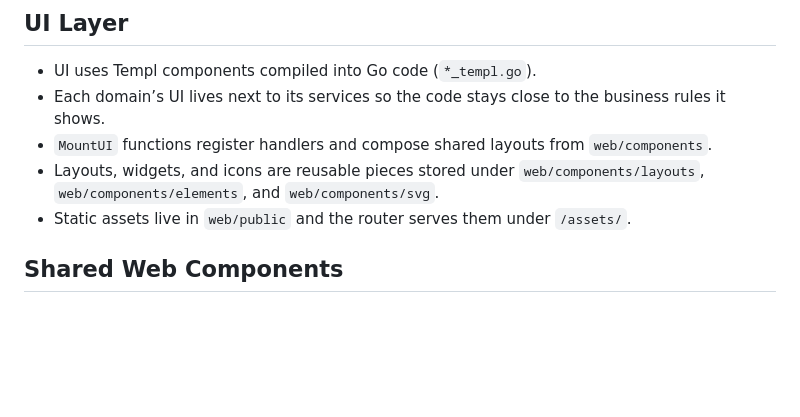
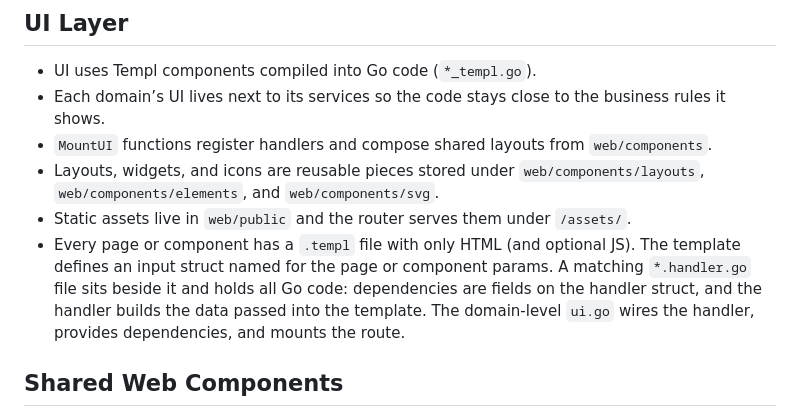
Before and after one commit to mohsenvafa/pharmacy-modernization-project-model, a Markdown page: ARCHITECTURE.md, the part around the change. Rendered like a GitHub page; blank space fills up the shorter version.

Commit message:
feat(architecture): Document template structure and handler integration for UI components

```diff
--- a/ARCHITECTURE.md
+++ b/ARCHITECTURE.md
@@ -136,6 +136,7 @@ Each domain folder has the same shape:
 - `MountUI` functions register handlers and compose shared layouts from `web/components`.
 - Layouts, widgets, and icons are reusable pieces stored under `web/components/layouts`, `web/components/elements`, and `web/components/svg`.
 - Static assets live in `web/public` and the router serves them under `/assets/`.
+- Every page or component has a `.templ` file with only HTML (and optional JS). The template defines an input struct named for the page or component params. A matching `*.handler.go` file sits beside it and holds all Go code: dependencies are fields on the handler struct, and the handler builds the data passed into the template. The domain-level `ui.go` wires the handler, provides dependencies, and mounts the route.
 
 ## Shared Web Components
 - `web/components/layouts/` – Page shells such as `base.templ` and `sidebar.templ`.
```
